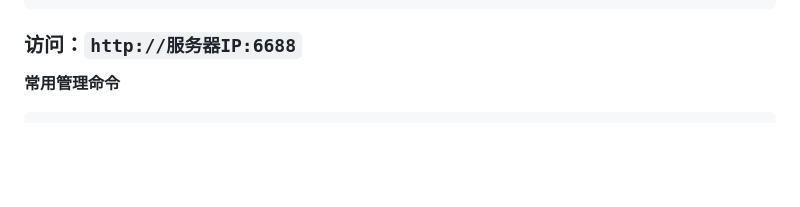
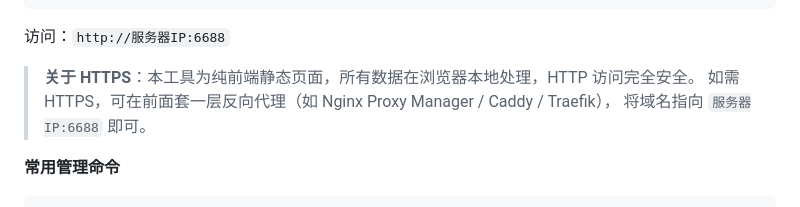
Before and after one commit to BeacherZ/compose-craft, a Markdown page: README.md, the part around the change. GitHub-like rendering; blank space fills up the shorter version.

````diff
--- a/README.md
+++ b/README.md
@@ -104,7 +104,11 @@ EOF
 docker compose up -d
 ```
 
-### 访问：`http://服务器IP:6688`
+访问：`http://服务器IP:6688`
+
+> **关于 HTTPS**：本工具为纯前端静态页面，所有数据在浏览器本地处理，HTTP 访问完全安全。
+> 如需HTTPS，可在前面套一层反向代理（如 Nginx Proxy Manager / Caddy / Traefik），
+> 将域名指向 `服务器IP:6688` 即可。
 
 **常用管理命令**
 
````
